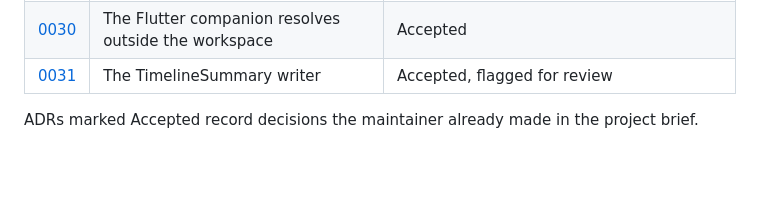
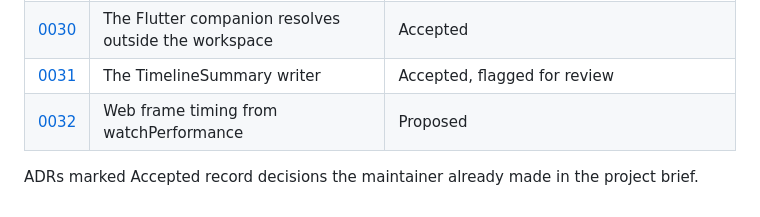
Before and after one commit to autobutler-org/flighthouse, a Markdown page: docs/adr/README.md, the part around the change. Drawn GitHub-style; blank space fills up the shorter version.

Commit message:
docs: propose web frame timing from watchPerformance
Refs #32

Signed-off-by: Brandon Apol <apolbrandon@gmail.com>

```diff
--- a/docs/adr/README.md
+++ b/docs/adr/README.md
@@ -36,5 +36,6 @@ maintainer; nothing is built on it.
 | [0029](0029-host-credentials-file.md)                 | A gitignored hosts file maps hosts to credentials     | Accepted  |
 | [0030](0030-companion-resolves-separately.md)         | The Flutter companion resolves outside the workspace  | Accepted  |
 | [0031](0031-timeline-summary-writer.md)               | The TimelineSummary writer                            | Accepted, flagged for review |
+| [0032](0032-web-frame-timing-source.md)              | Web frame timing from watchPerformance                | Proposed  |
 
 ADRs marked Accepted record decisions the maintainer already made in the project brief.
```
Also changed, not shown: docs/adr/0032-web-frame-timing-source.md (added, +107 -0 lines).
